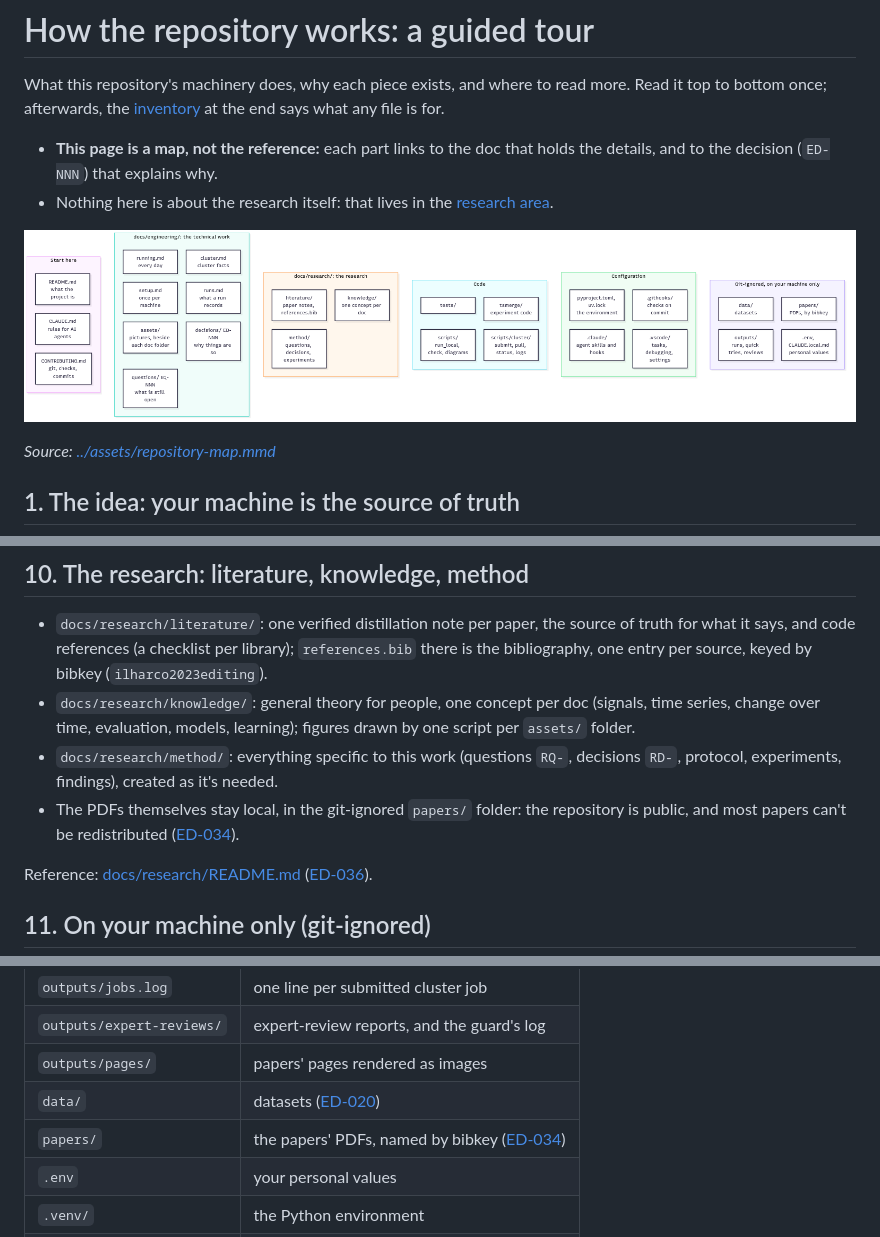
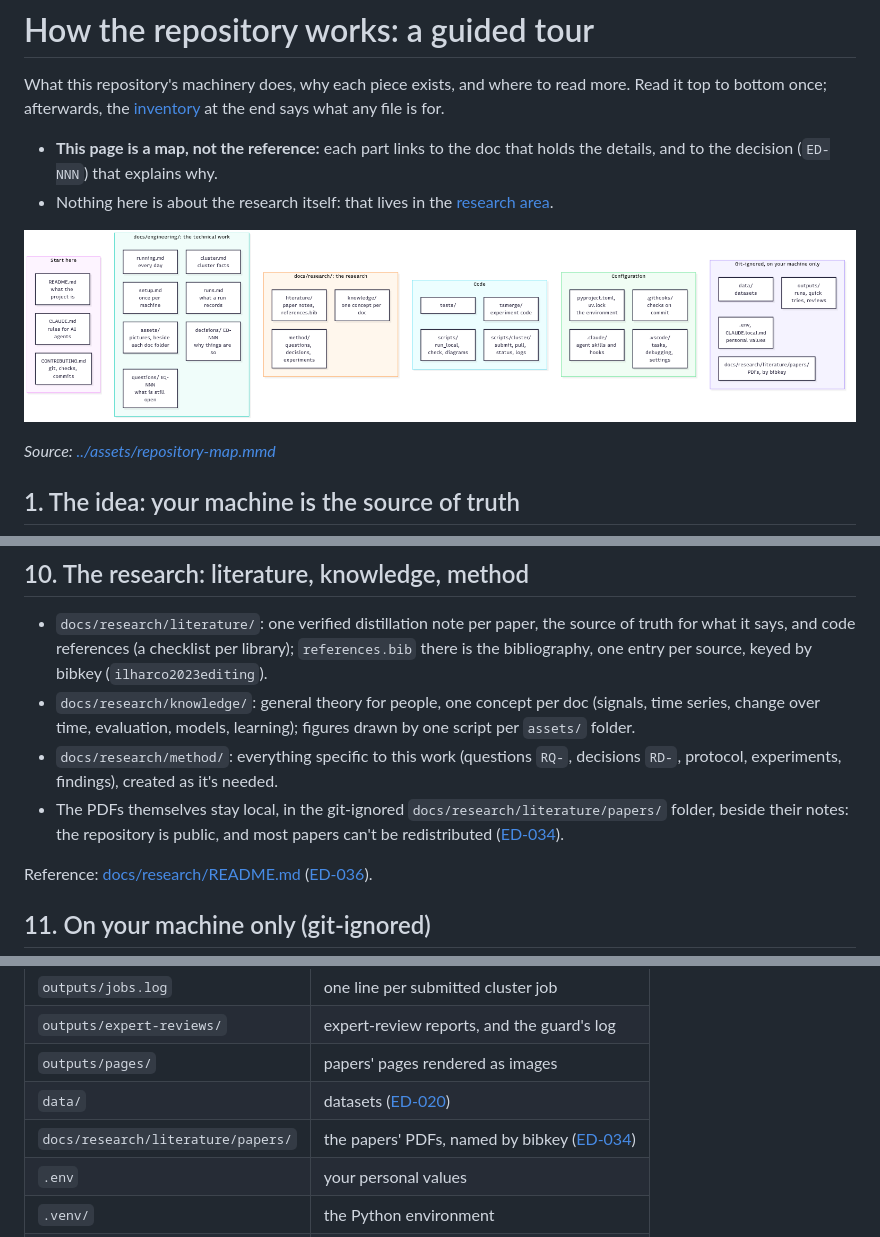
Before and after one commit to daliran/tsmerge, a Markdown page: docs/engineering/overview.md, 3 parts joined by grey strips. GitHub-like rendering; pictures changed too: docs/assets/repository-map.png.

```diff
--- a/docs/engineering/overview.md
+++ b/docs/engineering/overview.md
@@ -127,7 +127,7 @@ Reference: [CONTRIBUTING.md](../../CONTRIBUTING.md).
 - `docs/research/literature/`: one verified distillation note per paper, the source of truth for what it says, and code references (a checklist per library); `references.bib` there is the bibliography, one entry per source, keyed by bibkey (`ilharco2023editing`).
 - `docs/research/knowledge/`: general theory for people, one concept per doc (signals, time series, change over time, evaluation, models, learning); figures drawn by one script per `assets/` folder.
 - `docs/research/method/`: everything specific to this work (questions `RQ-`, decisions `RD-`, protocol, experiments, findings), created as it's needed.
-- The PDFs themselves stay local, in the git-ignored `papers/` folder: the repository is public, and most papers can't be redistributed ([ED-034](decisions/ED-034-literature.md)).
+- The PDFs themselves stay local, in the git-ignored `docs/research/literature/papers/` folder, beside their notes: the repository is public, and most papers can't be redistributed ([ED-034](decisions/ED-034-literature.md)).
 
 Reference: [docs/research/README.md](../research/README.md) ([ED-036](decisions/ED-036-research-docs.md)).
 
@@ -141,7 +141,7 @@ Reference: [docs/research/README.md](../research/README.md) ([ED-036](decisions/
 | `outputs/expert-reviews/` | expert-review reports, and the guard's log |
 | `outputs/pages/` | papers' pages rendered as images |
 | `data/` | datasets ([ED-020](decisions/ED-020-dataset-location.md)) |
-| `papers/` | the papers' PDFs, named by bibkey ([ED-034](decisions/ED-034-literature.md)) |
+| `docs/research/literature/papers/` | the papers' PDFs, named by bibkey ([ED-034](decisions/ED-034-literature.md)) |
 | `.env` | your personal values |
 | `.venv/` | the Python environment |
 | `CLAUDE.local.md` | personal context for AI agents |
```
Also changed, not shown: docs/research/README.md (+1 -1 lines), 6 other files.
